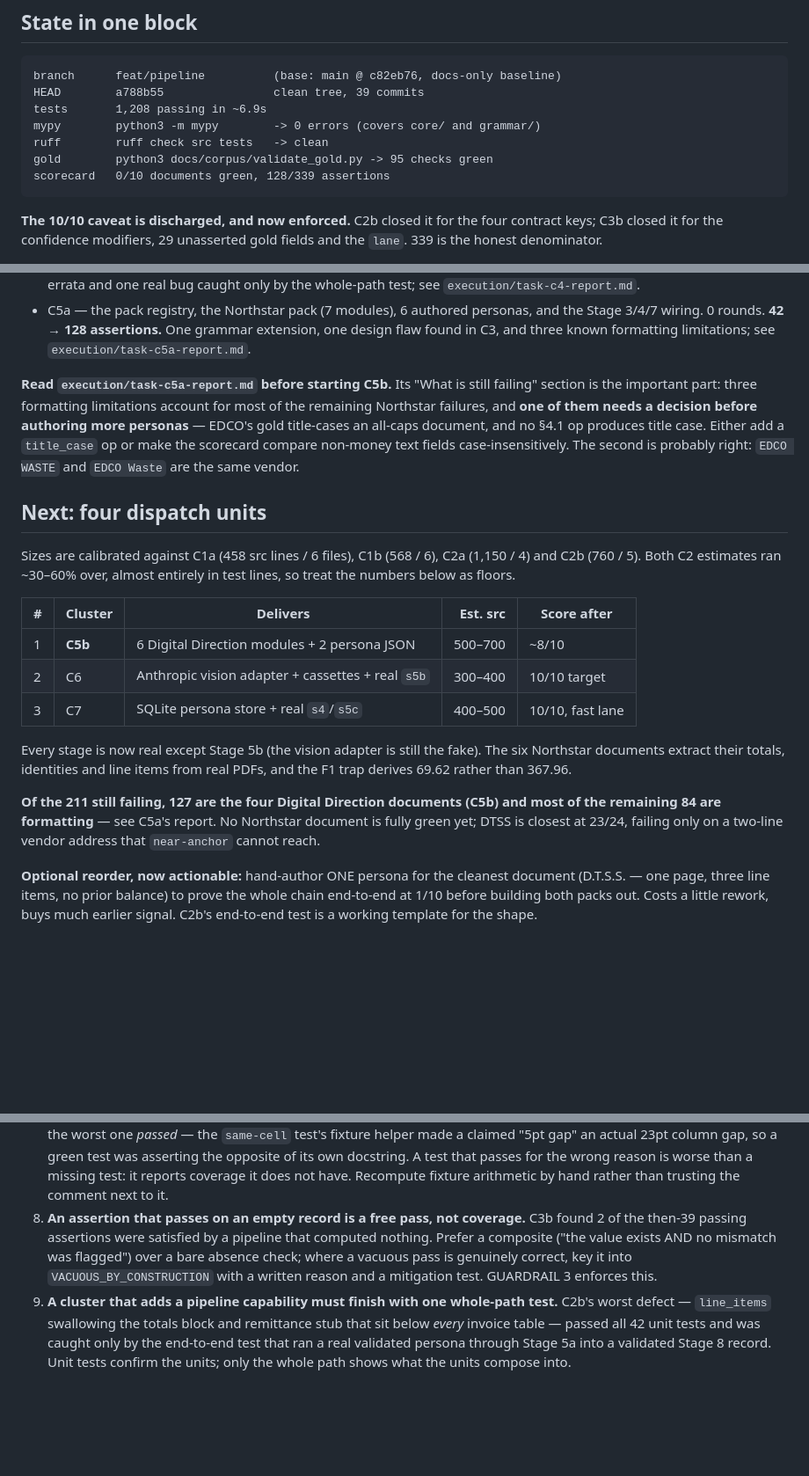
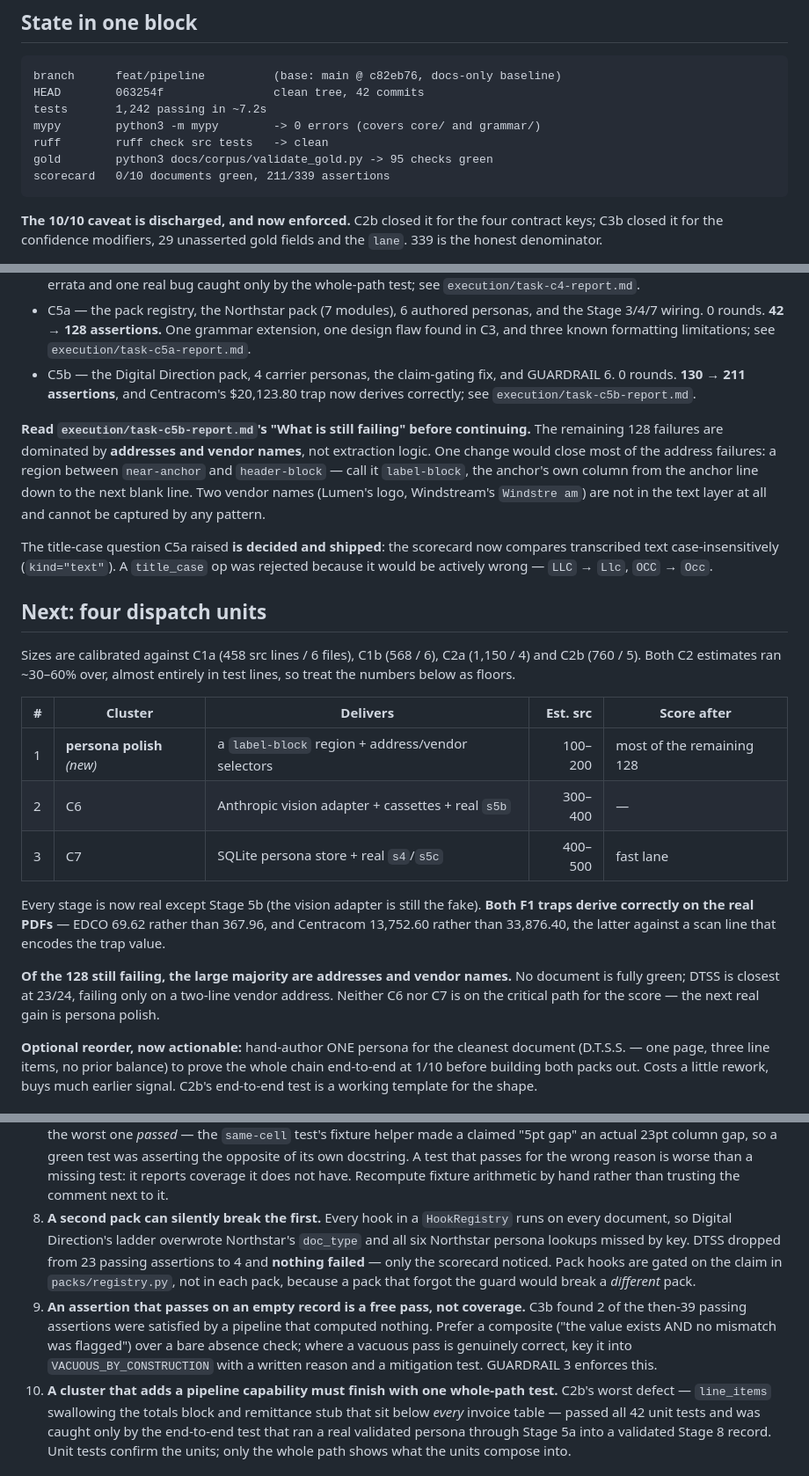
Before and after one commit to Jetrix-TJ/DocIntel, a Markdown page: docs/superpowers/RESUME.md, 3 parts joined by grey strips. Shown at 88% size. Rendered like a GitHub page; blank space fills up the shorter version.

Commit message:
docs: record C5b in the resume doc
Standing rule 8 added: a second pack can silently break the first. Registering
Digital Direction meant its ladder overwrote Northstar's doc_type, all six
Northstar persona lookups missed by key, and DTSS dropped from 23 passing
assertions to 4 with nothing failing.

Co-Authored-By: Claude Opus 5 (1M context) <noreply@anthropic.com>

````diff
--- a/docs/superpowers/RESUME.md
+++ b/docs/superpowers/RESUME.md
@@ -7,12 +7,12 @@ needed to pick up is in git. Nothing is half-committed.
 
 ```
 branch      feat/pipeline          (base: main @ c82eb76, docs-only baseline)
-HEAD        a788b55                clean tree, 39 commits
-tests       1,208 passing in ~6.9s
+HEAD        063254f                clean tree, 42 commits
+tests       1,242 passing in ~7.2s
 mypy        python3 -m mypy        -> 0 errors (covers core/ and grammar/)
 ruff        ruff check src tests   -> clean
 gold        python3 docs/corpus/validate_gold.py -> 95 checks green
-scorecard   0/10 documents green, 128/339 assertions
+scorecard   0/10 documents green, 211/339 assertions
 ```
 
 **The 10/10 caveat is discharged, and now enforced.** C2b closed it for the four
@@ -75,14 +75,21 @@ under injected failures at every stage.
   and the Stage 3/4/7 wiring. 0 rounds. **42 → 128 assertions.** One grammar
   extension, one design flaw found in C3, and three known formatting limitations;
   see `execution/task-c5a-report.md`.
+- C5b — the Digital Direction pack, 4 carrier personas, the claim-gating fix, and
+  GUARDRAIL 6. 0 rounds. **130 → 211 assertions**, and Centracom's $20,123.80 trap
+  now derives correctly; see `execution/task-c5b-report.md`.
 
-**Read `execution/task-c5a-report.md` before starting C5b.** Its "What is still
-failing" section is the important part: three formatting limitations account for
-most of the remaining Northstar failures, and **one of them needs a decision before
-authoring more personas** — EDCO's gold title-cases an all-caps document, and no
-§4.1 op produces title case. Either add a `title_case` op or make the scorecard
-compare non-money text fields case-insensitively. The second is probably right:
-`EDCO WASTE` and `EDCO Waste` are the same vendor.
+**Read `execution/task-c5b-report.md`'s "What is still failing" before continuing.**
+The remaining 128 failures are dominated by **addresses and vendor names**, not
+extraction logic. One change would close most of the address failures: a region
+between `near-anchor` and `header-block` — call it `label-block`, the anchor's own
+column from the anchor line down to the next blank line. Two vendor names
+(Lumen's logo, Windstream's `Windstre am`) are not in the text layer at all and
+cannot be captured by any pattern.
+
+The title-case question C5a raised **is decided and shipped**: the scorecard now
+compares transcribed text case-insensitively (`kind="text"`). A `title_case` op
+was rejected because it would be actively wrong — `LLC` → `Llc`, `OCC` → `Occ`.
 
 ## Next: four dispatch units
 
@@ -92,18 +99,19 @@ entirely in test lines, so treat the numbers below as floors.
 
 | # | Cluster | Delivers | Est. src | Score after |
 |---|---|---|--:|---|
-| 1 | **C5b** | 6 Digital Direction modules + 2 persona JSON | 500–700 | ~8/10 |
-| 2 | C6 | Anthropic vision adapter + cassettes + real `s5b` | 300–400 | 10/10 target |
-| 3 | C7 | SQLite persona store + real `s4`/`s5c` | 400–500 | 10/10, fast lane |
+| 1 | **persona polish** *(new)* | a `label-block` region + address/vendor selectors | 100–200 | most of the remaining 128 |
+| 2 | C6 | Anthropic vision adapter + cassettes + real `s5b` | 300–400 | — |
+| 3 | C7 | SQLite persona store + real `s4`/`s5c` | 400–500 | fast lane |
 
 Every stage is now real except Stage 5b (the vision adapter is still the fake).
-The six Northstar documents extract their totals, identities and line items from
-real PDFs, and the F1 trap derives 69.62 rather than 367.96.
+**Both F1 traps derive correctly on the real PDFs** — EDCO 69.62 rather than
+367.96, and Centracom 13,752.60 rather than 33,876.40, the latter against a
+scan line that encodes the trap value.
 
-**Of the 211 still failing, 127 are the four Digital Direction documents (C5b) and
-most of the remaining 84 are formatting** — see C5a's report. No Northstar
-document is fully green yet; DTSS is closest at 23/24, failing only on a
-two-line vendor address that `near-anchor` cannot reach.
+**Of the 128 still failing, the large majority are addresses and vendor names.**
+No document is fully green; DTSS is closest at 23/24, failing only on a two-line
+vendor address. Neither C6 nor C7 is on the critical path for the score — the
+next real gain is persona polish.
 
 **Optional reorder, now actionable:** hand-author ONE persona for the cleanest
 document (D.T.S.S. — one page, three line items, no prior balance) to prove the whole
@@ -156,13 +164,19 @@ ledger → commit.
    test was asserting the opposite of its own docstring. A test that passes for the wrong
    reason is worse than a missing test: it reports coverage it does not have. Recompute
    fixture arithmetic by hand rather than trusting the comment next to it.
-8. **An assertion that passes on an empty record is a free pass, not coverage.**
+8. **A second pack can silently break the first.** Every hook in a `HookRegistry`
+   runs on every document, so Digital Direction's ladder overwrote Northstar's
+   `doc_type` and all six Northstar persona lookups missed by key. DTSS dropped
+   from 23 passing assertions to 4 and **nothing failed** — only the scorecard
+   noticed. Pack hooks are gated on the claim in `packs/registry.py`, not in each
+   pack, because a pack that forgot the guard would break a *different* pack.
+9. **An assertion that passes on an empty record is a free pass, not coverage.**
    C3b found 2 of the then-39 passing assertions were satisfied by a pipeline that
    computed nothing. Prefer a composite ("the value exists AND no mismatch was
    flagged") over a bare absence check; where a vacuous pass is genuinely correct,
    key it into `VACUOUS_BY_CONSTRUCTION` with a written reason and a mitigation
    test. GUARDRAIL 3 enforces this.
-9. **A cluster that adds a pipeline capability must finish with one whole-path test.**
+10. **A cluster that adds a pipeline capability must finish with one whole-path test.**
    C2b's worst defect — `line_items` swallowing the totals block and remittance stub that
    sit below *every* invoice table — passed all 42 unit tests and was caught only by the
    end-to-end test that ran a real validated persona through Stage 5a into a validated
````
Also changed, not shown: 1 other file.
